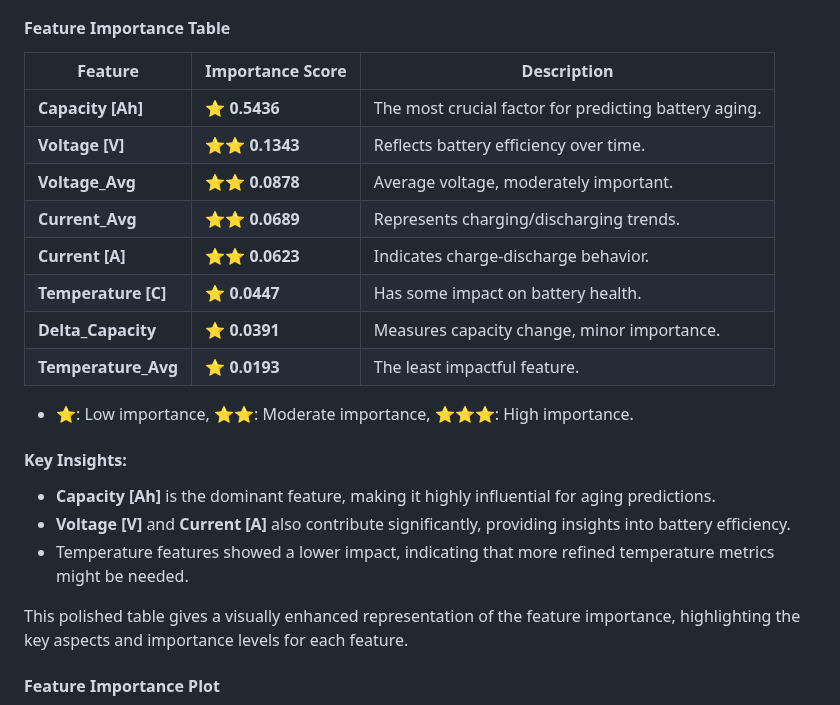
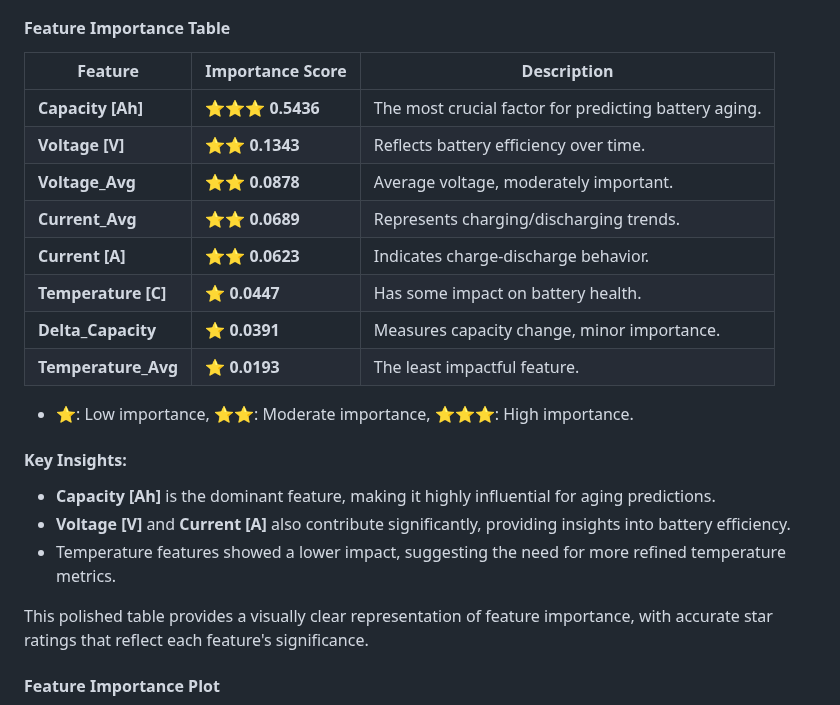
Before and after one commit to yasirusama61/battery-aging-classification, a Markdown page: README.md, the part around the change. Rendered like a GitHub page.

Commit message:
polised the table

```diff
--- a/README.md
+++ b/README.md
@@ -245,25 +245,26 @@ The Random Forest model identified the most influential features for predicting
 
 #### Feature Importance Table
 
-| **Feature**       | **Importance Score**  | Description                                            |
-|-------------------|-----------------------|--------------------------------------------------------|
-| **Capacity [Ah]** | ⭐ **0.5436**          | The most crucial factor for predicting battery aging.  |
-| **Voltage [V]**   | ⭐⭐ **0.1343**         | Reflects battery efficiency over time.                 |
-| **Voltage_Avg**   | ⭐⭐ **0.0878**         | Average voltage, moderately important.                 |
-| **Current_Avg**   | ⭐⭐ **0.0689**         | Represents charging/discharging trends.                |
-| **Current [A]**   | ⭐⭐ **0.0623**         | Indicates charge-discharge behavior.                   |
-| **Temperature [C]** | ⭐ **0.0447**        | Has some impact on battery health.                     |
-| **Delta_Capacity** | ⭐ **0.0391**         | Measures capacity change, minor importance.            |
-| **Temperature_Avg** | ⭐ **0.0193**        | The least impactful feature.                           |
+| **Feature**        | **Importance Score**  | **Description**                                         |
+|--------------------|-----------------------|---------------------------------------------------------|
+| **Capacity [Ah]**  | ⭐⭐⭐ **0.5436**        | The most crucial factor for predicting battery aging.   |
+| **Voltage [V]**    | ⭐⭐ **0.1343**         | Reflects battery efficiency over time.                  |
+| **Voltage_Avg**    | ⭐⭐ **0.0878**         | Average voltage, moderately important.                  |
+| **Current_Avg**    | ⭐⭐ **0.0689**         | Represents charging/discharging trends.                 |
+| **Current [A]**    | ⭐⭐ **0.0623**         | Indicates charge-discharge behavior.                    |
+| **Temperature [C]**| ⭐ **0.0447**          | Has some impact on battery health.                      |
+| **Delta_Capacity** | ⭐ **0.0391**          | Measures capacity change, minor importance.             |
+| **Temperature_Avg**| ⭐ **0.0193**          | The least impactful feature.                            |
 
 - **⭐**: Low importance, **⭐⭐**: Moderate importance, **⭐⭐⭐**: High importance.
 
 #### Key Insights:
 - **Capacity [Ah]** is the dominant feature, making it highly influential for aging predictions.
 - **Voltage [V]** and **Current [A]** also contribute significantly, providing insights into battery efficiency.
-- Temperature features showed a lower impact, indicating that more refined temperature metrics might be needed.
+- Temperature features showed a lower impact, suggesting the need for more refined temperature metrics.
 
-This polished table gives a visually enhanced representation of the feature importance, highlighting the key aspects and importance levels for each feature.
+This polished table provides a visually clear representation of feature importance, with accurate star ratings that reflect each feature's significance.
+
 #### Feature Importance Plot
 
 ![Feature Importance in Battery Aging Classification](plots/feature_importance_plot.png)
```
